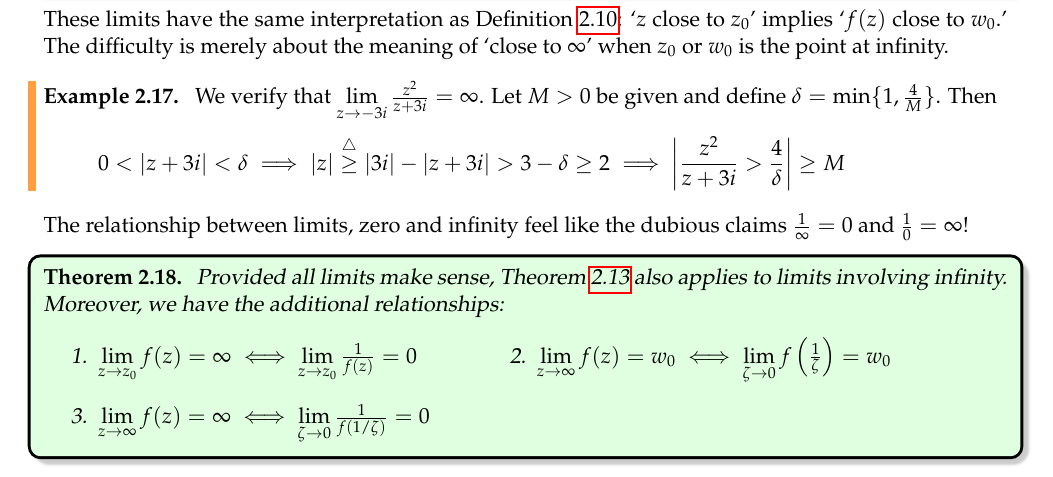
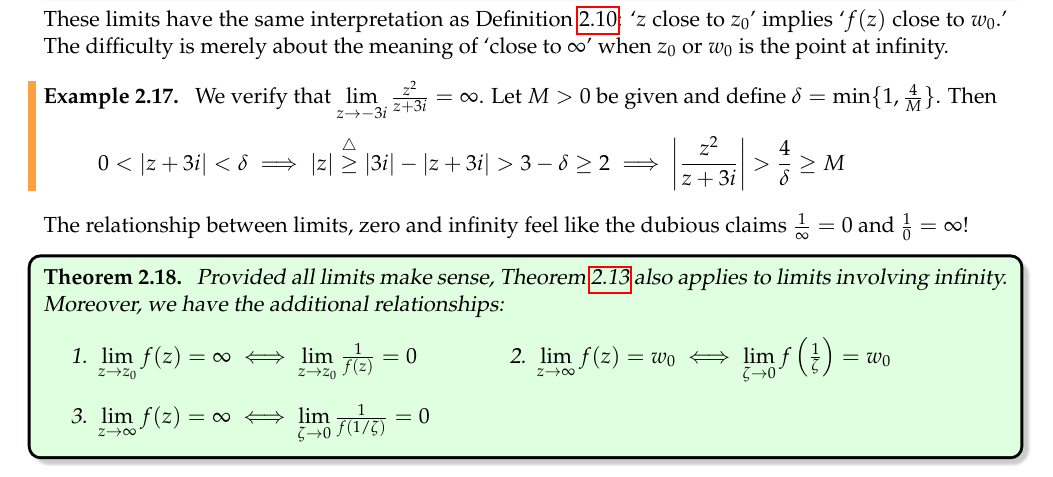
Before and after one commit to guttedhaddie/math147-notes, a LaTeX document (math147-notes.tex, which reads 2holom/holom.tex): part of page 17 of 58, cut so that both start at the same text. Compiled offline with pdfLaTeX.

Commit message:
typo ex 2.17

```diff
--- a/2holom/holom.tex
+++ b/2holom/holom.tex
@@ -349,7 +349,7 @@ These limits have the same interpretation as Definition \ref{defn:limit}: `$z$ c
 \begin{example}{}{}
 	We verify that $\smash{\lim\limits_{z\to -3i}}\,\frac{z^2}{z+3i}=\infty$. Let $M>0$ be given and define $\delta=\min\{1,\frac 4{M}\}$. Then
   \[
-  	0<\nm{z+3i}<\delta \implies \nm z\overset{\triangle}{\ge} \nm{3i}-\nm{z+3i}>3-\delta\ge 2 \implies \nm{\frac{z^2}{z+3i} > \frac{4}{\delta}} \ge M
+  	0<\nm{z+3i}<\delta \implies \nm z\overset{\triangle}{\ge} \nm{3i}-\nm{z+3i}>3-\delta\ge 2 \implies \nm{\frac{z^2}{z+3i}} > \frac{4}{\delta} \ge M
   \]
 \end{example}
 
```
